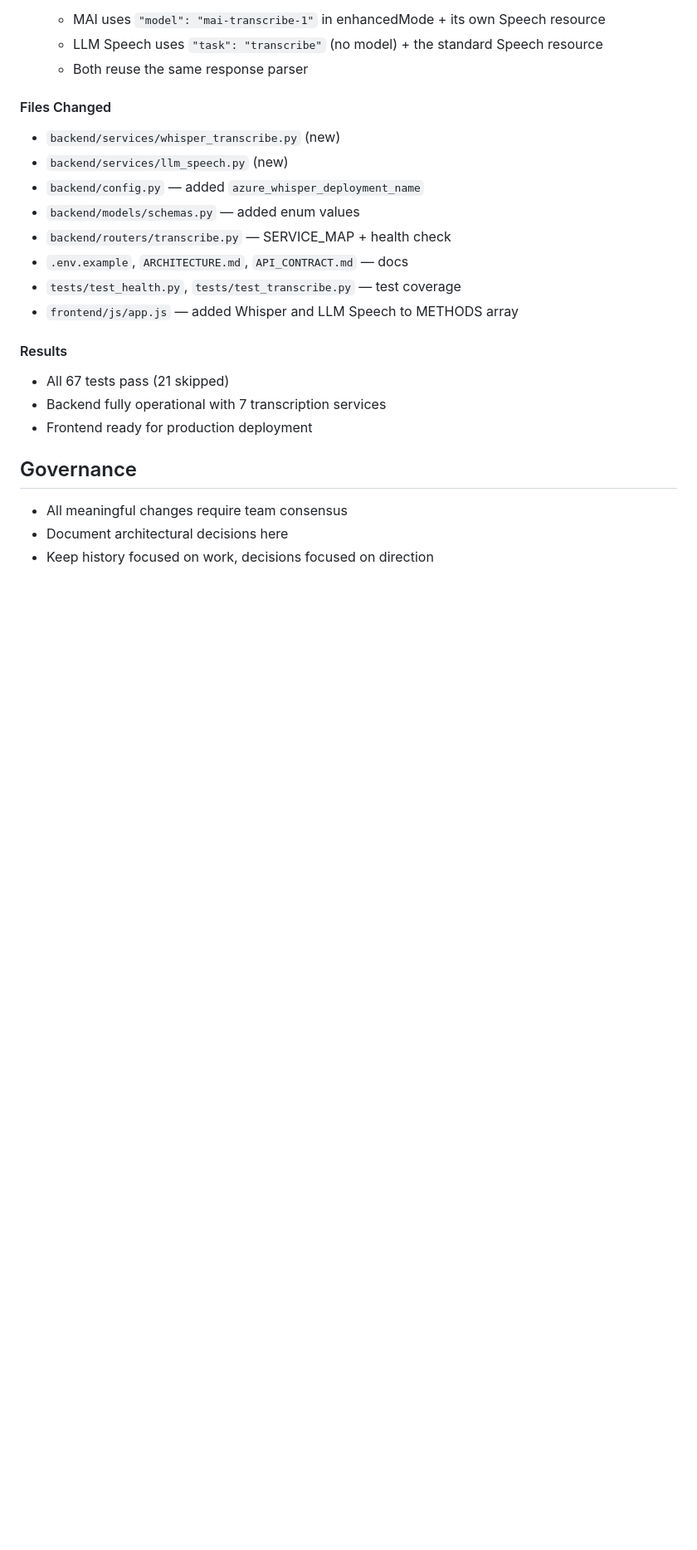
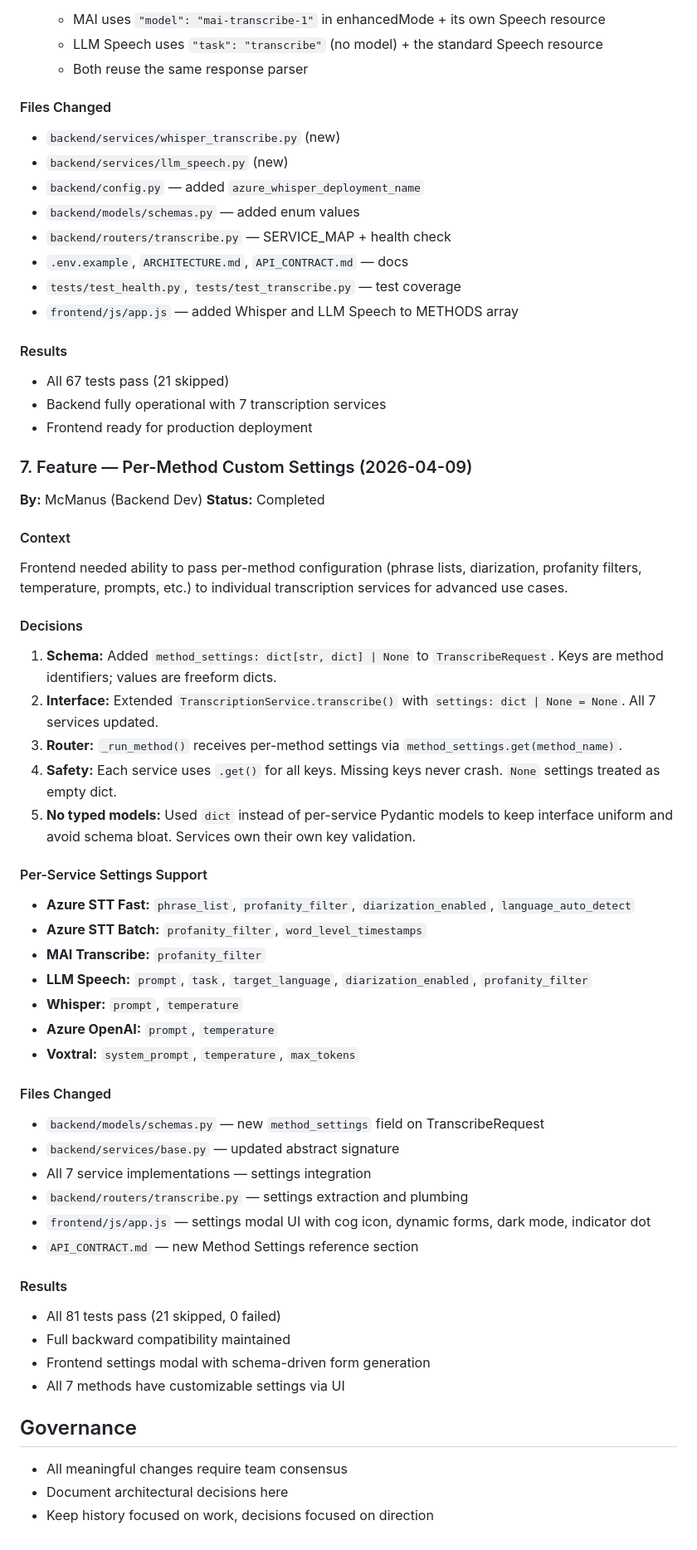
Before and after one commit to kensondesu/STT_comparison_tool, a Markdown page: .squad/decisions.md, the part around the change. Shown at 83% size. Rendered like a GitHub page; blank space fills up the shorter version.

Commit message:
docs: merge custom-settings decision into decisions.md
- Add Feature 7: Per-Method Custom Settings (2026-04-09)
- Includes schema, interface, safety, and per-service settings details
- Update governance section
- Delete inbox file: mcmanus-custom-settings.md

Co-authored-by: Copilot <223556219+Copilot@users.noreply.github.com>

```diff
--- a/.squad/decisions.md
+++ b/.squad/decisions.md
@@ -119,6 +119,43 @@ Added two new transcription engines to expand service roster from 5 to 7, levera
 - Backend fully operational with 7 transcription services
 - Frontend ready for production deployment
 
+### 7. Feature — Per-Method Custom Settings (2026-04-09)
+**By:** McManus (Backend Dev)
+**Status:** Completed
+
+#### Context
+Frontend needed ability to pass per-method configuration (phrase lists, diarization, profanity filters, temperature, prompts, etc.) to individual transcription services for advanced use cases.
+
+#### Decisions
+1. **Schema:** Added `method_settings: dict[str, dict] | None` to `TranscribeRequest`. Keys are method identifiers; values are freeform dicts.
+2. **Interface:** Extended `TranscriptionService.transcribe()` with `settings: dict | None = None`. All 7 services updated.
+3. **Router:** `_run_method()` receives per-method settings via `method_settings.get(method_name)`.
+4. **Safety:** Each service uses `.get()` for all keys. Missing keys never crash. `None` settings treated as empty dict.
+5. **No typed models:** Used `dict` instead of per-service Pydantic models to keep interface uniform and avoid schema bloat. Services own their own key validation.
+
+#### Per-Service Settings Support
+- **Azure STT Fast:** `phrase_list`, `profanity_filter`, `diarization_enabled`, `language_auto_detect`
+- **Azure STT Batch:** `profanity_filter`, `word_level_timestamps`
+- **MAI Transcribe:** `profanity_filter`
+- **LLM Speech:** `prompt`, `task`, `target_language`, `diarization_enabled`, `profanity_filter`
+- **Whisper:** `prompt`, `temperature`
+- **Azure OpenAI:** `prompt`, `temperature`
+- **Voxtral:** `system_prompt`, `temperature`, `max_tokens`
+
+#### Files Changed
+- `backend/models/schemas.py` — new `method_settings` field on TranscribeRequest
+- `backend/services/base.py` — updated abstract signature
+- All 7 service implementations — settings integration
+- `backend/routers/transcribe.py` — settings extraction and plumbing
+- `frontend/js/app.js` — settings modal UI with cog icon, dynamic forms, dark mode, indicator dot
+- `API_CONTRACT.md` — new Method Settings reference section
+
+#### Results
+- All 81 tests pass (21 skipped, 0 failed)
+- Full backward compatibility maintained
+- Frontend settings modal with schema-driven form generation
+- All 7 methods have customizable settings via UI
+
 ## Governance
 
 - All meaningful changes require team consensus
```
